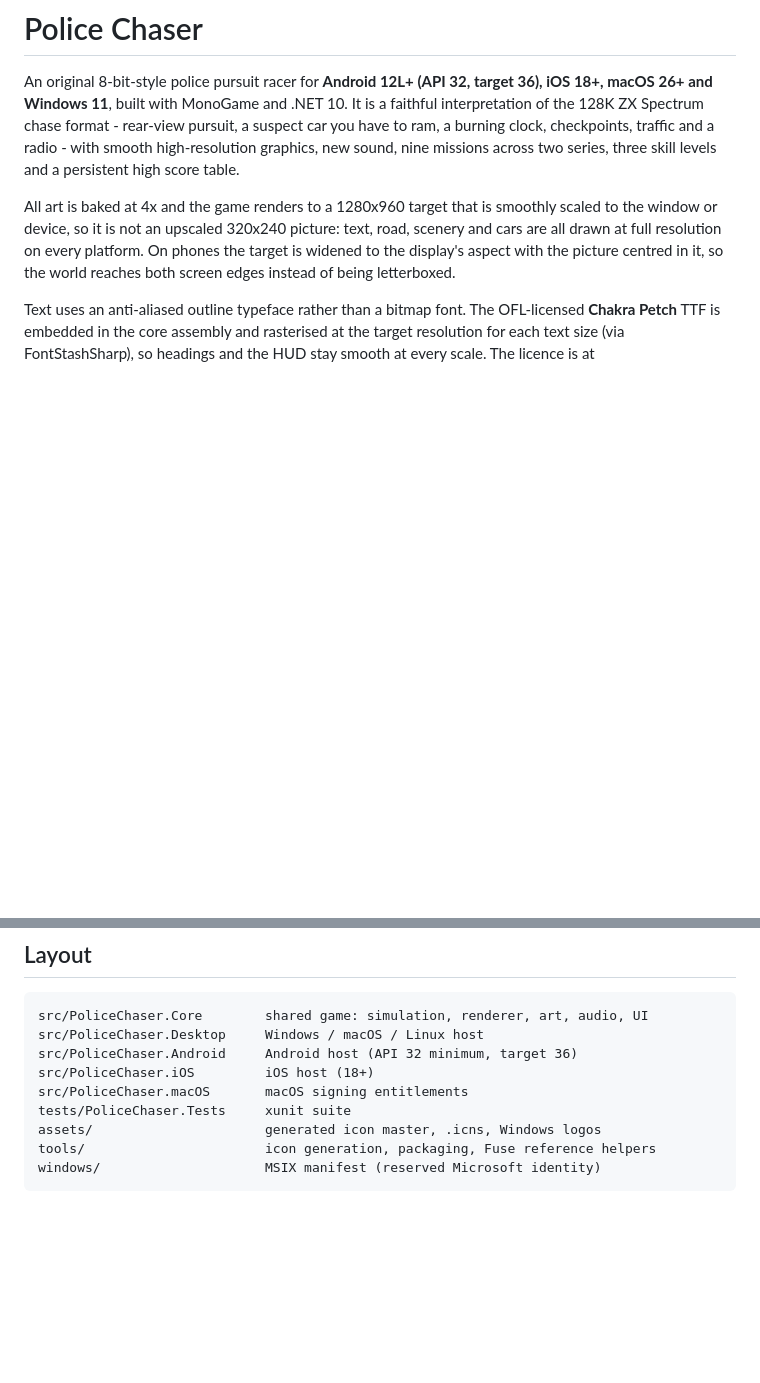
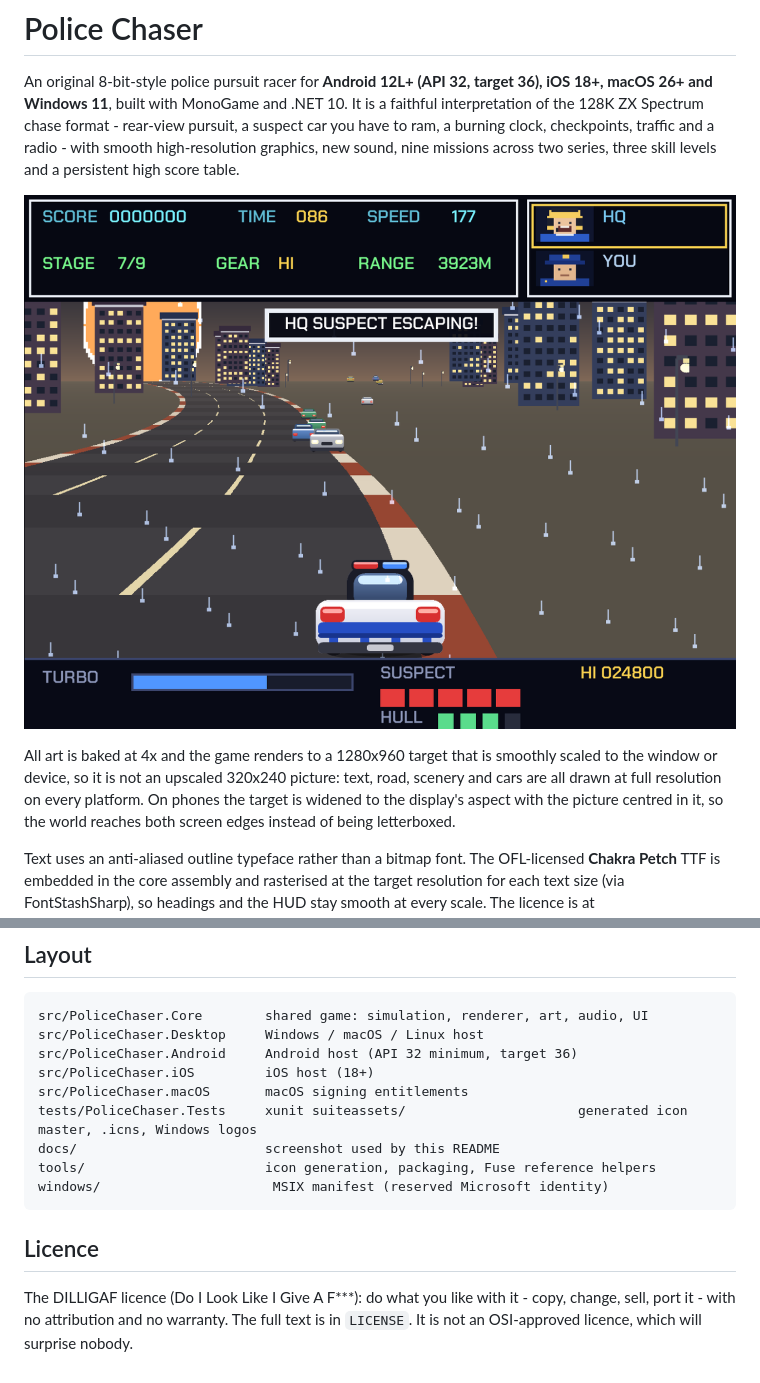
Before and after one commit to nodoid/policechaser, a Markdown page: README.md, 2 parts joined by grey strips. GitHub-like rendering; pictures changed too: docs/screenshot.png (added); blank space fills up the shorter version.

Commit message:
Add the DILLIGAF licence and a README screenshot
Ship the project under the DILLIGAF licence so anyone can copy, change or sell
it with no attribution and no warranty, with the third-party MonoGame and
Chakra Petch terms carved out. Show the game itself at the top of the README
instead of describing it only in prose.

Generated with Codebuff 🤖
Co-Authored-By: Codebuff <noreply@codebuff.com>

````diff
--- a/README.md
+++ b/README.md
@@ -5,6 +5,8 @@ macOS 26+ and Windows 11**, built with MonoGame and .NET 10. It is a faithful in
 128K ZX Spectrum chase format - rear-view pursuit, a suspect car you have to ram, a burning
 clock, checkpoints, traffic and a radio - with smooth high-resolution graphics, new sound,
 nine missions across two series, three skill levels and a persistent high score table.
+
+![Closing on the suspect through a rain-soaked Series II stage](docs/screenshot.png)
 
 All art is baked at 4x and the game renders to a 1280x960 target that is smoothly scaled to
 the window or device, so it is not an upscaled 320x240 picture: text, road, scenery and cars
@@ -191,8 +193,14 @@ src/PoliceChaser.Desktop     Windows / macOS / Linux host
 src/PoliceChaser.Android     Android host (API 32 minimum, target 36)
 src/PoliceChaser.iOS         iOS host (18+)
 src/PoliceChaser.macOS       macOS signing entitlements
-tests/PoliceChaser.Tests     xunit suite
-assets/                      generated icon master, .icns, Windows logos
+tests/PoliceChaser.Tests     xunit suiteassets/                      generated icon master, .icns, Windows logos
+docs/                        screenshot used by this README
 tools/                       icon generation, packaging, Fuse reference helpers
-windows/                     MSIX manifest (reserved Microsoft identity)
+windows/                      MSIX manifest (reserved Microsoft identity)
 ```
+
+## Licence
+
+The DILLIGAF licence (Do I Look Like I Give A F***): do what you like with it - copy, change,
+sell, port it - with no attribution and no warranty. The full text is in `LICENSE`. It is not
+an OSI-approved licence, which will surprise nobody.
````
Also changed, not shown: 1 other file.
